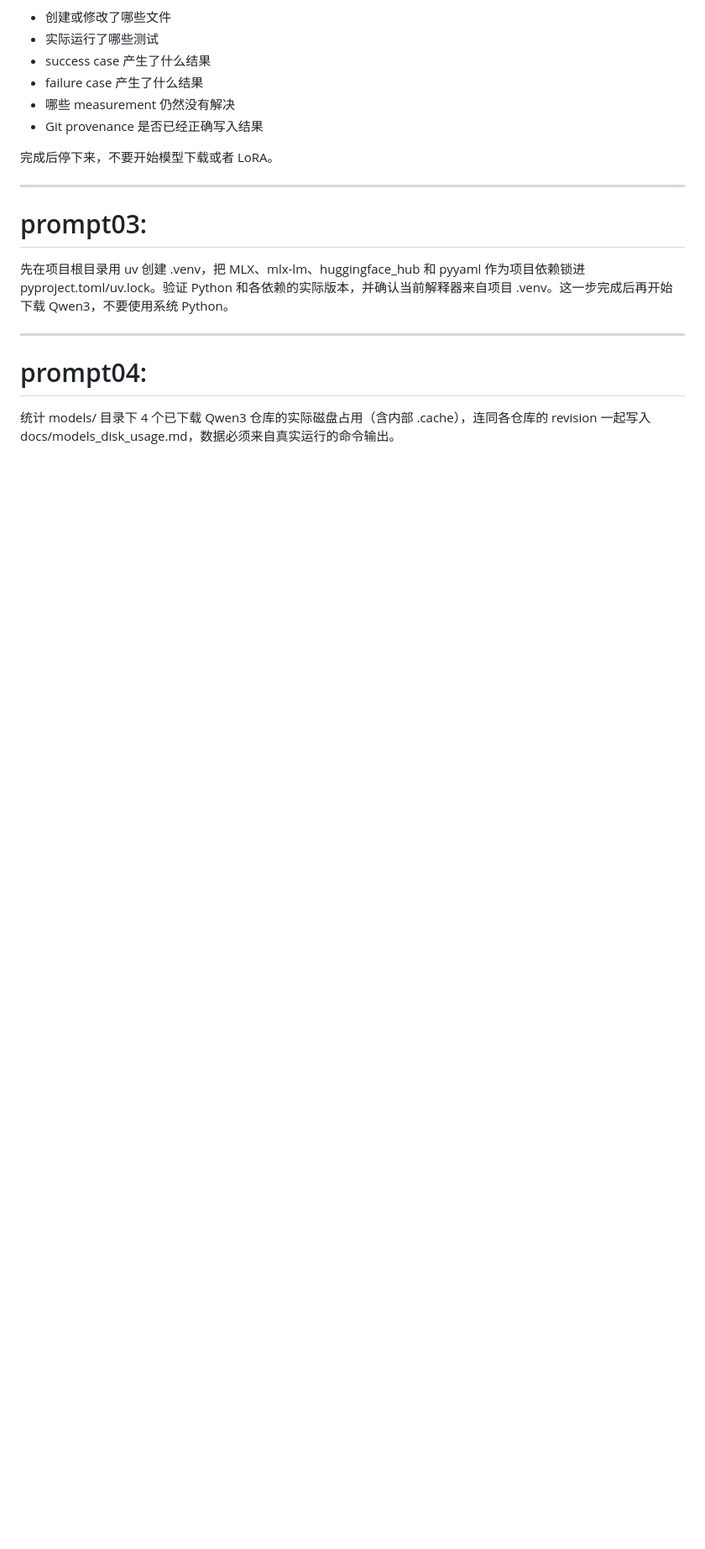
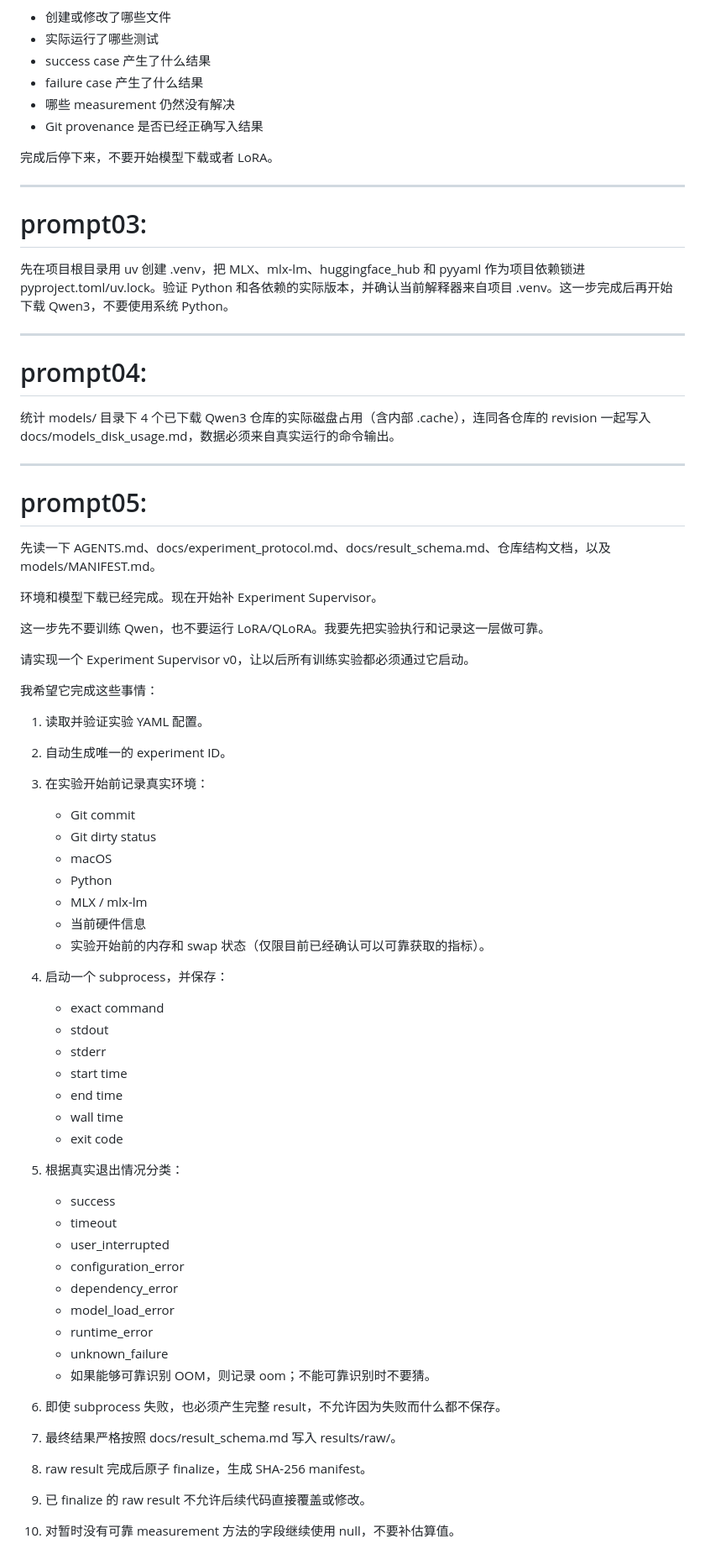
Before and after one commit to YuanyuanMa03/mac-llm-bench, a Markdown page: PROMPT.md, the part around one of its changes. Shown at 84% size. GitHub-like rendering; blank space fills up the shorter version.

```diff
--- a/PROMPT.md
+++ b/PROMPT.md
@@ -496,3 +497,55 @@ The next task should most likely be implementing a minimal experiment runner and
 # prompt04:
 
 统计 models/ 目录下 4 个已下载 Qwen3 仓库的实际磁盘占用（含内部 .cache），连同各仓库的 revision 一起写入 docs/models_disk_usage.md，数据必须来自真实运行的命令输出。
+
+---
+
+# prompt05:
+
+先读一下 AGENTS.md、docs/experiment_protocol.md、docs/result_schema.md、仓库结构文档，以及 models/MANIFEST.md。
+
+环境和模型下载已经完成。现在开始补 Experiment Supervisor。
+
+这一步先不要训练 Qwen，也不要运行 LoRA/QLoRA。我要先把实验执行和记录这一层做可靠。
+
+请实现一个 Experiment Supervisor v0，让以后所有训练实验都必须通过它启动。
+
+我希望它完成这些事情：
+
+1. 读取并验证实验 YAML 配置。
+2. 自动生成唯一的 experiment ID。
+3. 在实验开始前记录真实环境：
+
+   * Git commit
+   * Git dirty status
+   * macOS
+   * Python
+   * MLX / mlx-lm
+   * 当前硬件信息
+   * 实验开始前的内存和 swap 状态（仅限目前已经确认可以可靠获取的指标）。
+4. 启动一个 subprocess，并保存：
+
+   * exact command
+   * stdout
+   * stderr
+   * start time
+   * end time
+   * wall time
+   * exit code
+5. 根据真实退出情况分类：
+
+   * success
+   * timeout
+   * user_interrupted
+   * configuration_error
+   * dependency_error
+   * model_load_error
+   * runtime_error
+   * unknown_failure
+   * 如果能够可靠识别 OOM，则记录 oom；不能可靠识别时不要猜。
+6. 即使 subprocess 失败，也必须产生完整 result，不允许因为失败而什么都不保存。
+7. 最终结果严格按照 docs/result_schema.md 写入 results/raw/。
+8. raw result 完成后原子 finalize，生成 SHA-256 manifest。
+9. 已 finalize 的 raw result 不允许后续代码直接覆盖或修改。
+10. 对暂时没有可靠 measurement 方法的字段继续使用 null，不要补估算值。
+
```
Also changed, not shown: other parts of PROMPT.md (+45 -0 lines), README.md (+1 -0 lines), README.zh-CN.md (+1 -0 lines).
